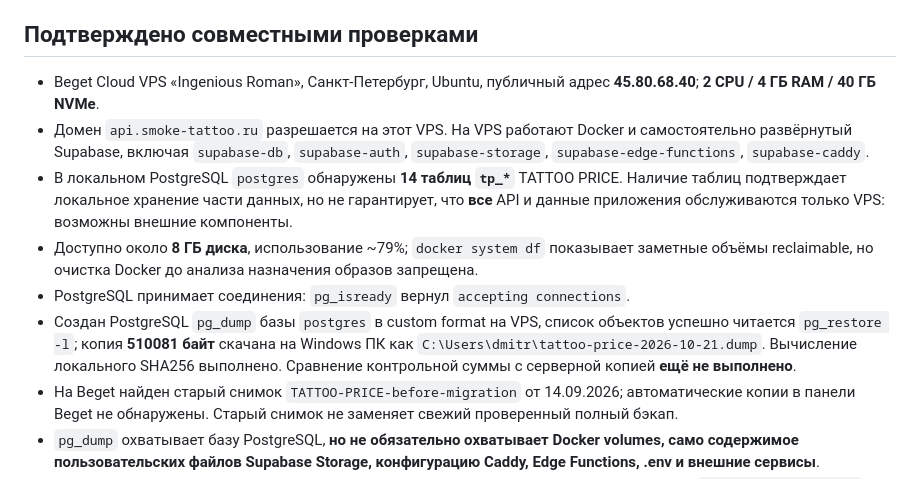
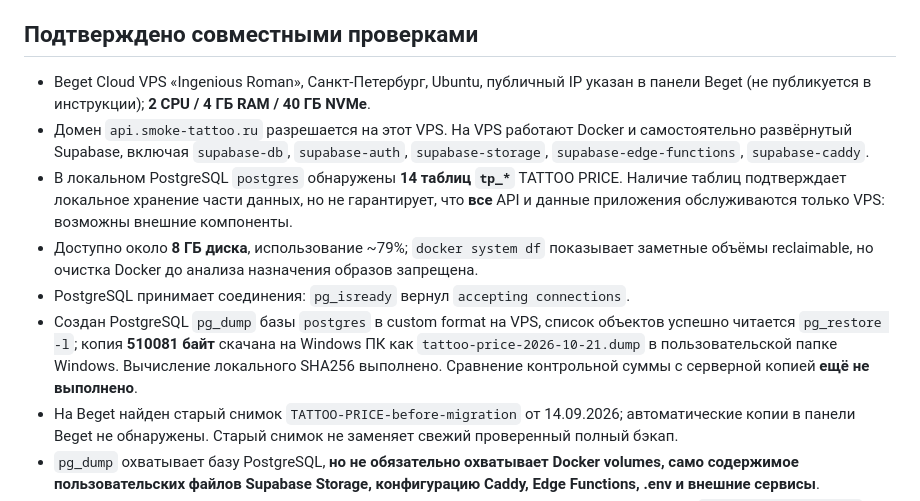
Before and after one commit to dimontattoo495-afk/ya-byl-zdes, a Markdown page: zags/BEGET_MIGRATION_PLAN_RU.md, the part around the change. Drawn GitHub-style.

Commit message:
Avoid publishing user's local Windows account path and direct server IP in public migration guide

```diff
--- a/zags/BEGET_MIGRATION_PLAN_RU.md
+++ b/zags/BEGET_MIGRATION_PLAN_RU.md
@@ -4,12 +4,12 @@
 
 ## Подтверждено совместными проверками
 
-- Beget Cloud VPS «Ingenious Roman», Санкт-Петербург, Ubuntu, публичный адрес **45.80.68.40**; **2 CPU / 4 ГБ RAM / 40 ГБ NVMe**.
+- Beget Cloud VPS «Ingenious Roman», Санкт-Петербург, Ubuntu, публичный IP указан в панели Beget (не публикуется в инструкции); **2 CPU / 4 ГБ RAM / 40 ГБ NVMe**.
 - Домен `api.smoke-tattoo.ru` разрешается на этот VPS. На VPS работают Docker и самостоятельно развёрнутый Supabase, включая `supabase-db`, `supabase-auth`, `supabase-storage`, `supabase-edge-functions`, `supabase-caddy`.
 - В локальном PostgreSQL `postgres` обнаружены **14 таблиц `tp_*`** TATTOO PRICE. Наличие таблиц подтверждает локальное хранение части данных, но не гарантирует, что **все** API и данные приложения обслуживаются только VPS: возможны внешние компоненты.
 - Доступно около **8 ГБ диска**, использование ~79%; `docker system df` показывает заметные объёмы reclaimable, но очистка Docker до анализа назначения образов запрещена.
 - PostgreSQL принимает соединения: `pg_isready` вернул `accepting connections`.
-- Создан PostgreSQL `pg_dump` базы `postgres` в custom format на VPS, список объектов успешно читается `pg_restore -l`; копия **510081 байт** скачана на Windows ПК как `C:\Users\dmitr\tattoo-price-2026-10-21.dump`. Вычисление локального SHA256 выполнено. Сравнение контрольной суммы с серверной копией **ещё не выполнено**.
+- Создан PostgreSQL `pg_dump` базы `postgres` в custom format на VPS, список объектов успешно читается `pg_restore -l`; копия **510081 байт** скачана на Windows ПК как `tattoo-price-2026-10-21.dump` в пользовательской папке Windows. Вычисление локального SHA256 выполнено. Сравнение контрольной суммы с серверной копией **ещё не выполнено**.
 - На Beget найден старый снимок `TATTOO-PRICE-before-migration` от 14.09.2026; автоматические копии в панели Beget не обнаружены. Старый снимок не заменяет свежий проверенный полный бэкап.
 - `pg_dump` охватывает базу PostgreSQL, **но не обязательно охватывает Docker volumes, само содержимое пользовательских файлов Supabase Storage, конфигурацию Caddy, Edge Functions, .env и внешние сервисы**.
 - Проект «Я был здесь» и существующий ЗАГС пока используют другой облачный Supabase `qgccfpkvzrimwqmqrxwq` (`eu-west-1`); TATTOO PRICE в существующем репозитории использует `https://api.smoke-tattoo.ru`.
```
